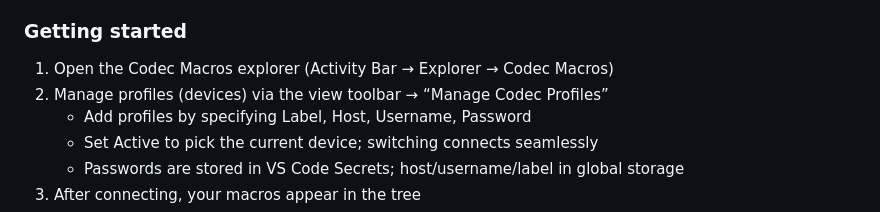
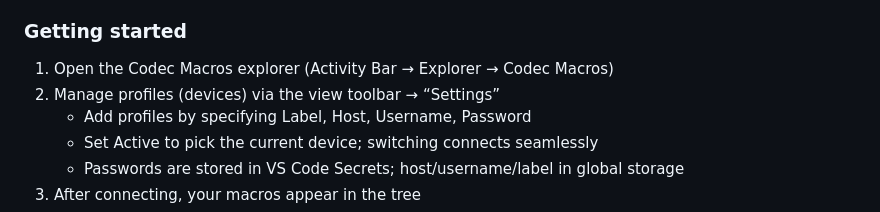
Before and after one commit to ZacharieGignac/roomos-macros-extension, a Markdown page: README.md, the part around the change. Drawn GitHub-style.

```diff
--- a/README.md
+++ b/README.md
@@ -34,7 +34,7 @@ Edit and manage Cisco RoomOS codec macros directly from VS Code. Browse, open, e
 ### Getting started
 
 1. Open the Codec Macros explorer (Activity Bar → Explorer → Codec Macros)
-2. Manage profiles (devices) via the view toolbar → “Manage Codec Profiles”
+2. Manage profiles (devices) via the view toolbar → “Settings”
    - Add profiles by specifying Label, Host, Username, Password
    - Set Active to pick the current device; switching connects seamlessly
    - Passwords are stored in VS Code Secrets; host/username/label in global storage
```
